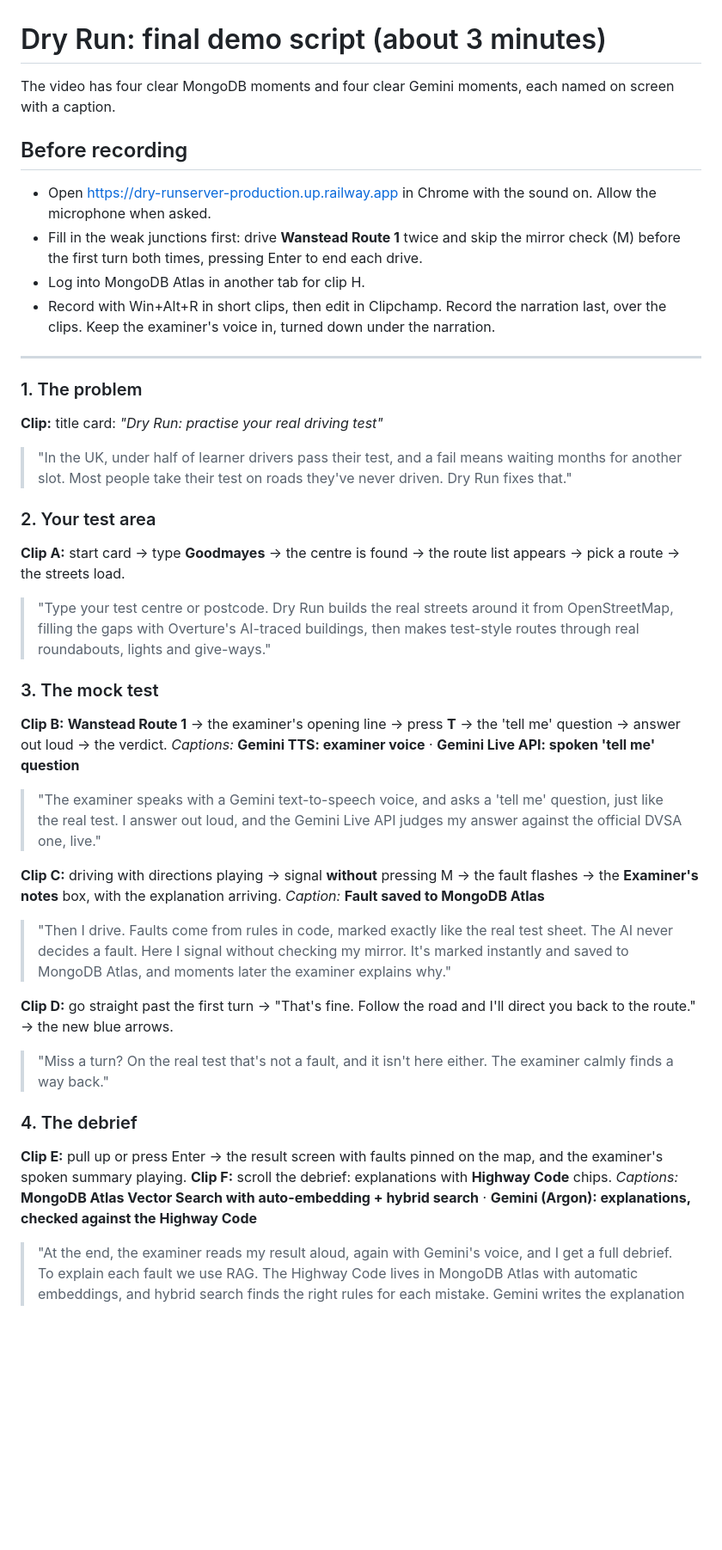
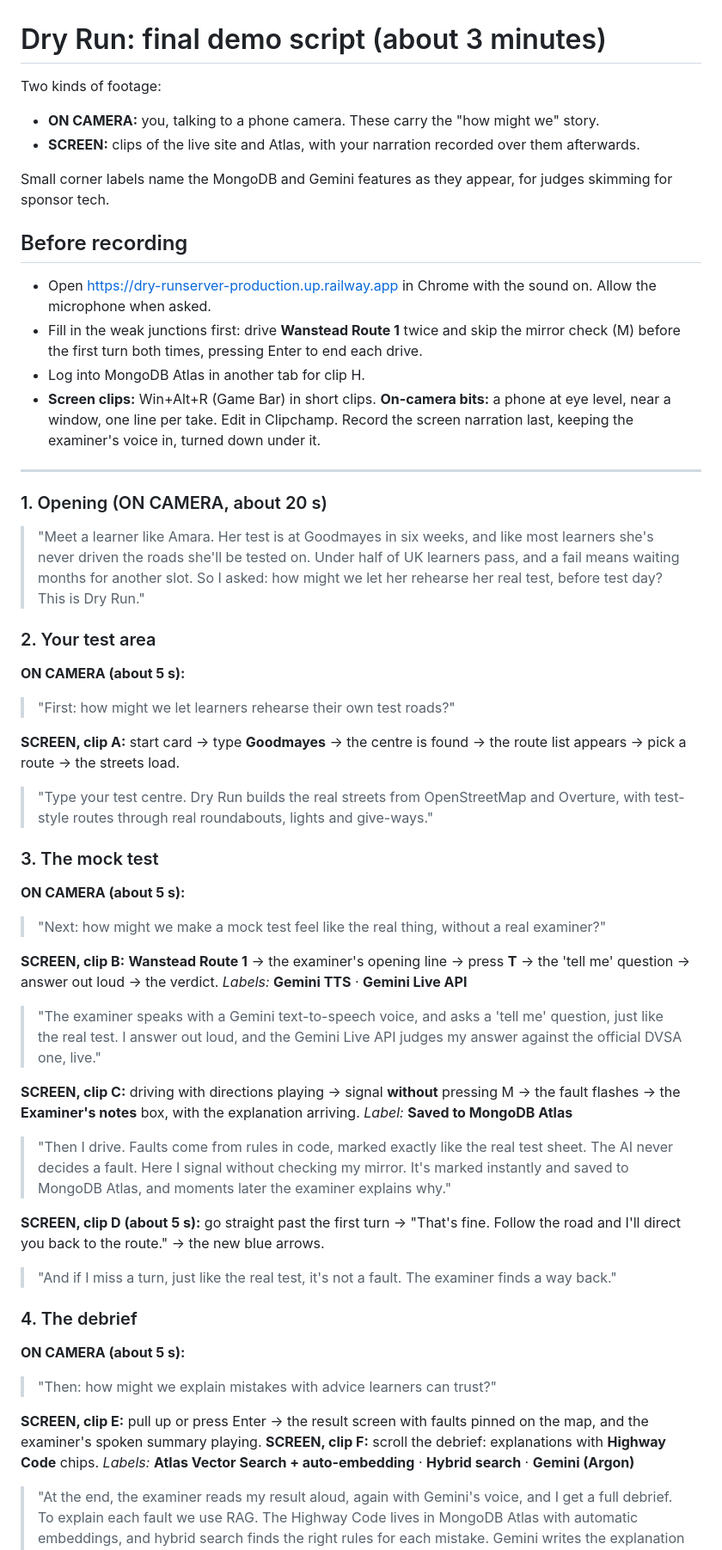
Before and after one commit to dastardlycole/dry-run, a Markdown page: docs/DEMO-SCRIPT.md, the part around one of its changes. Shown at 86% size. GitHub-like rendering; blank space fills up the shorter version.

```diff
--- a/docs/DEMO-SCRIPT.md
+++ b/docs/DEMO-SCRIPT.md
@@ -1,39 +1,51 @@
 # Dry Run: final demo script (about 3 minutes)
 
-The video has four clear MongoDB moments and four clear Gemini moments, each named on screen with a caption.
+Two kinds of footage:
+- **ON CAMERA:** you, talking to a phone camera. These carry the "how might we" story.
+- **SCREEN:** clips of the live site and Atlas, with your narration recorded over them afterwards.
+
+Small corner labels name the MongoDB and Gemini features as they appear, for judges skimming for sponsor tech.
 
 ## Before recording
 - Open https://dry-runserver-production.up.railway.app in Chrome with the sound on. Allow the microphone when asked.
 - Fill in the weak junctions first: drive **Wanstead Route 1** twice and skip the mirror check (M) before the first turn both times, pressing Enter to end each drive.
 - Log into MongoDB Atlas in another tab for clip H.
-- Record with Win+Alt+R in short clips, then edit in Clipchamp. Record the narration last, over the clips. Keep the examiner's voice in, turned down under the narration.
+- **Screen clips:** Win+Alt+R (Game Bar) in short clips. **On-camera bits:** a phone at eye level, near a window, one line per take. Edit in Clipchamp. Record the screen narration last, keeping the examiner's voice in, turned down under it.
 
 ---
 
-### 1. The problem
-**Clip:** title card: *"Dry Run: practise your real driving test"*
-> "In the UK, under half of learner drivers pass their test, and a fail means waiting months for another slot. Most people take their test on roads they've never driven. Dry Run fixes that."
+### 1. Opening (ON CAMERA, about 20 s)
+> "Meet a learner like Amara. Her test is at Goodmayes in six weeks, and like most learners she's never driven the roads she'll be tested on. Under half of UK learners pass, and a fail means waiting months for another slot. So I asked: how might we let her rehearse her real test, before test day? This is Dry Run."
 
 ### 2. Your test area
-**Clip A:** start card → type **Goodmayes** → the centre is found → the route list appears → pick a route → the streets load.
-> "Type your test centre or postcode. Dry Run builds the real streets around it from OpenStreetMap, filling the gaps with Overture's AI-traced buildings, then makes test-style routes through real roundabouts, lights and give-ways."
+**ON CAMERA (about 5 s):**
+> "First: how might we let learners rehearse their own test roads?"
+
+**SCREEN, clip A:** start card → type **Goodmayes** → the centre is found → the route list appears → pick a route → the streets load.
+> "Type your test centre. Dry Run builds the real streets from OpenStreetMap and Overture, with test-style routes through real roundabouts, lights and give-ways."
 
 ### 3. The mock test
-**Clip B:** **Wanstead Route 1** → the examiner's opening line → press **T** → the 'tell me' question → answer out loud → the verdict.
-*Captions:* **Gemini TTS: examiner voice** · **Gemini Live API: spoken 'tell me' question**
+**ON CAMERA (about 5 s):**
+> "Next: how might we make a mock test feel like the real thing, without a real examiner?"
+
+**SCREEN, clip B:** **Wanstead Route 1** → the examiner's opening line → press **T** → the 'tell me' question → answer out loud → the verdict.
+*Labels:* **Gemini TTS** · **Gemini Live API**
 > "The examiner speaks with a Gemini text-to-speech voice, and asks a 'tell me' question, just like the real test. I answer out loud, and the Gemini Live API judges my answer against the official DVSA one, live."
 
-**Clip C:** driving with directions playing → signal **without** pressing M → the fault flashes → the **Examiner's notes** box, with the explanation arriving.
-*Caption:* **Fault saved to MongoDB Atlas**
+**SCREEN, clip C:** driving with directions playing → signal **without** pressing M → the fault flashes → the **Examiner's notes** box, with the explanation arriving.
+*Label:* **Saved to MongoDB Atlas**
 > "Then I drive. Faults come from rules in code, marked exactly like the real test sheet. The AI never decides a fault. Here I signal without checking my mirror. It's marked instantly and saved to MongoDB Atlas, and moments later the examiner explains why."
 
-**Clip D:** go straight past the first turn → "That's fine. Follow the road and I'll direct you back to the route." → the new blue arrows.
-> "Miss a turn? On the real test that's not a fault, and it isn't here either. The examiner calmly finds a way back."
+**SCREEN, clip D (about 5 s):** go straight past the first turn → "That's fine. Follow the road and I'll direct you back to the route." → the new blue arrows.
+> "And if I miss a turn, just like the real test, it's not a fault. The examiner finds a way back."
 
 ### 4. The debrief
-**Clip E:** pull up or press Enter → the result screen with faults pinned on the map, and the examiner's spoken summary playing.
-**Clip F:** scroll the debrief: explanations with **Highway Code** chips.
-*Captions:* **MongoDB Atlas Vector Search with auto-embedding + hybrid search** · **Gemini (Argon): explanations, checked against the Highway Code**
+**ON CAMERA (about 5 s):**
+> "Then: how might we explain mistakes with advice learners can trust?"
+
+**SCREEN, clip E:** pull up or press Enter → the result screen with faults pinned on the map, and the examiner's spoken summary playing.
+**SCREEN, clip F:** scroll the debrief: explanations with **Highway Code** chips.
+*Labels:* **Atlas Vector Search + auto-embedding** · **Hybrid search** · **Gemini (Argon)**
 > "At the end, the examiner reads my result aloud, again with Gemini's voice, and I get a full debrief. To explain each fault we use RAG. The Highway Code lives in MongoDB Atlas with automatic embeddings, and hybrid search finds the right rules for each mistake. Gemini writes the explanation from them, and a checker throws out anything that doesn't cite a real rule, so it can't make one up."
 
 ### 5. Coaching
```
Also changed, not shown: other parts of docs/DEMO-SCRIPT.md (+31 -18 lines).
